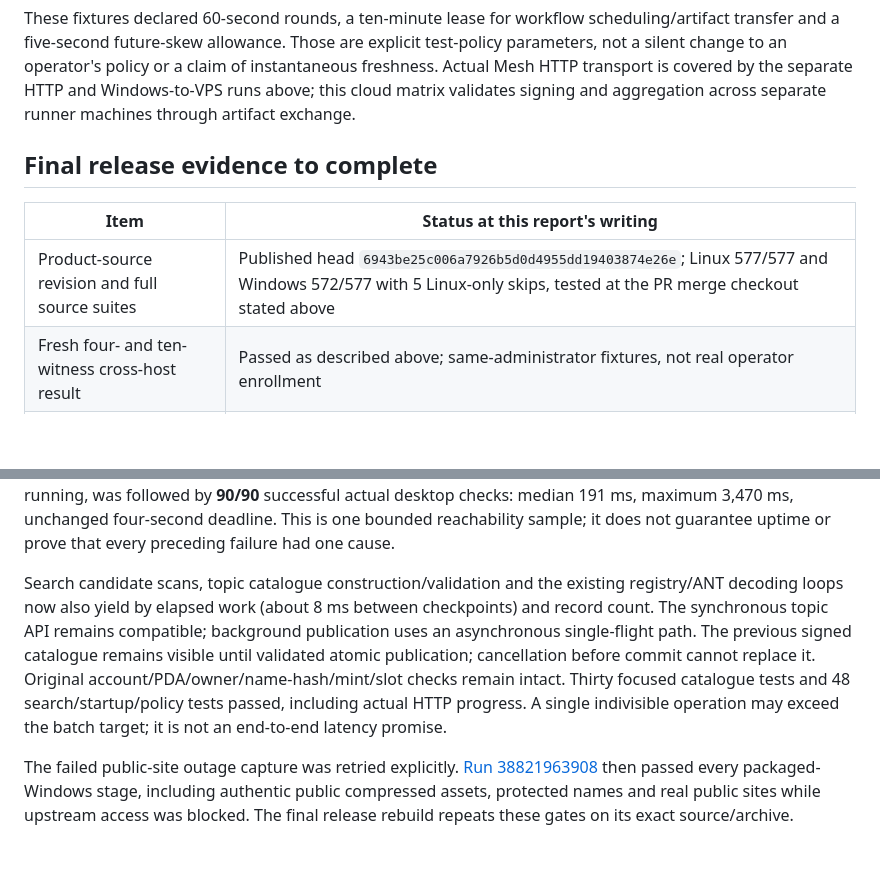
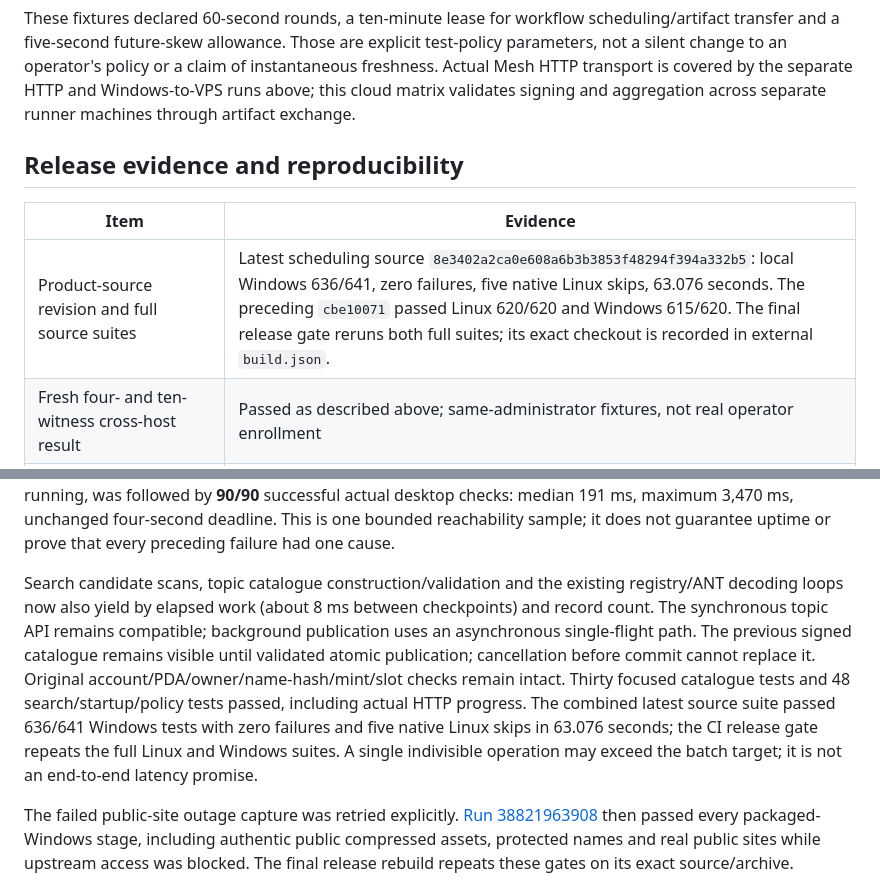
Before and after one commit to Vevivo/arns-mesh, a Markdown page: docs/validation/name-security-2026-10-16.md, 2 parts joined by grey strips. Drawn GitHub-style; blank space fills up the shorter version.

Commit message:
Record exact scheduling regressions and completed release acceptance evidence

```diff
--- a/docs/validation/name-security-2026-10-16.md
+++ b/docs/validation/name-security-2026-10-16.md
@@ -67,11 +67,11 @@ For both roster sizes, the expected quorum survived the configured number of con
 
 These fixtures declared 60-second rounds, a ten-minute lease for workflow scheduling/artifact transfer and a five-second future-skew allowance. Those are explicit test-policy parameters, not a silent change to an operator's policy or a claim of instantaneous freshness. Actual Mesh HTTP transport is covered by the separate HTTP and Windows-to-VPS runs above; this cloud matrix validates signing and aggregation across separate runner machines through artifact exchange.
 
-## Final release evidence to complete
+## Release evidence and reproducibility
 
-| Item | Status at this report's writing |
+| Item | Evidence |
 | --- | --- |
-| Product-source revision and full source suites | Published head `6943be25c006a7926b5d0d4955dd19403874e26e`; Linux 577/577 and Windows 572/577 with 5 Linux-only skips, tested at the PR merge checkout stated above |
+| Product-source revision and full source suites | Latest scheduling source `8e3402a2ca0e608a6b3b3853f48294f394a332b5`: local Windows 636/641, zero failures, five native Linux skips, 63.076 seconds. The preceding `cbe10071` passed Linux 620/620 and Windows 615/620. The final release gate reruns both full suites; its exact checkout is recorded in external `build.json`. |
 | Fresh four- and ten-witness cross-host result | Passed as described above; same-administrator fixtures, not real operator enrollment |
 | 14-host GitHub Actions matrix | Completed: all 16 jobs passed; separate cloud VMs still do not establish independent administration |
 | Clean rebuilt Windows ZIP | 0.6.3 built from the frozen product source and official dependencies; size and SHA-256 recorded in external `build.json` / `SHA256SUMS.txt` sidecars, not inside the ZIP |
@@ -95,7 +95,7 @@ The original supporter retained the same connection identity and data directorie
 
 The subsequent one-minute timing session restored all instrumentation and left the service running. It observed a 6.5-second maximum event-loop pause under variable load. Host inspection also found concurrent legacy bundle-indexing workers consuming CPU. Giving the current Mesh service higher CPU/I/O scheduling weight, while keeping its existing two-core quota, memory limit, upstream routes and all other services running, was followed by **90/90** successful actual desktop checks: median 191 ms, maximum 3,470 ms, unchanged four-second deadline. This is one bounded reachability sample; it does not guarantee uptime or prove that every preceding failure had one cause.
 
-Search candidate scans, topic catalogue construction/validation and the existing registry/ANT decoding loops now also yield by elapsed work (about 8 ms between checkpoints) and record count. The synchronous topic API remains compatible; background publication uses an asynchronous single-flight path. The previous signed catalogue remains visible until validated atomic publication; cancellation before commit cannot replace it. Original account/PDA/owner/name-hash/mint/slot checks remain intact. Thirty focused catalogue tests and 48 search/startup/policy tests passed, including actual HTTP progress. A single indivisible operation may exceed the batch target; it is not an end-to-end latency promise.
+Search candidate scans, topic catalogue construction/validation and the existing registry/ANT decoding loops now also yield by elapsed work (about 8 ms between checkpoints) and record count. The synchronous topic API remains compatible; background publication uses an asynchronous single-flight path. The previous signed catalogue remains visible until validated atomic publication; cancellation before commit cannot replace it. Original account/PDA/owner/name-hash/mint/slot checks remain intact. Thirty focused catalogue tests and 48 search/startup/policy tests passed, including actual HTTP progress. The combined latest source suite passed 636/641 Windows tests with zero failures and five native Linux skips in 63.076 seconds; the CI release gate repeats the full Linux and Windows suites. A single indivisible operation may exceed the batch target; it is not an end-to-end latency promise.
 
 The failed public-site outage capture was retried explicitly. [Run 38821963908](https://github.com/Vevivo/arns-mesh/actions/runs/38821963908) then passed every packaged-Windows stage, including authentic public compressed assets, protected names and real public sites while upstream access was blocked. The final release rebuild repeats these gates on its exact source/archive.
 
```
